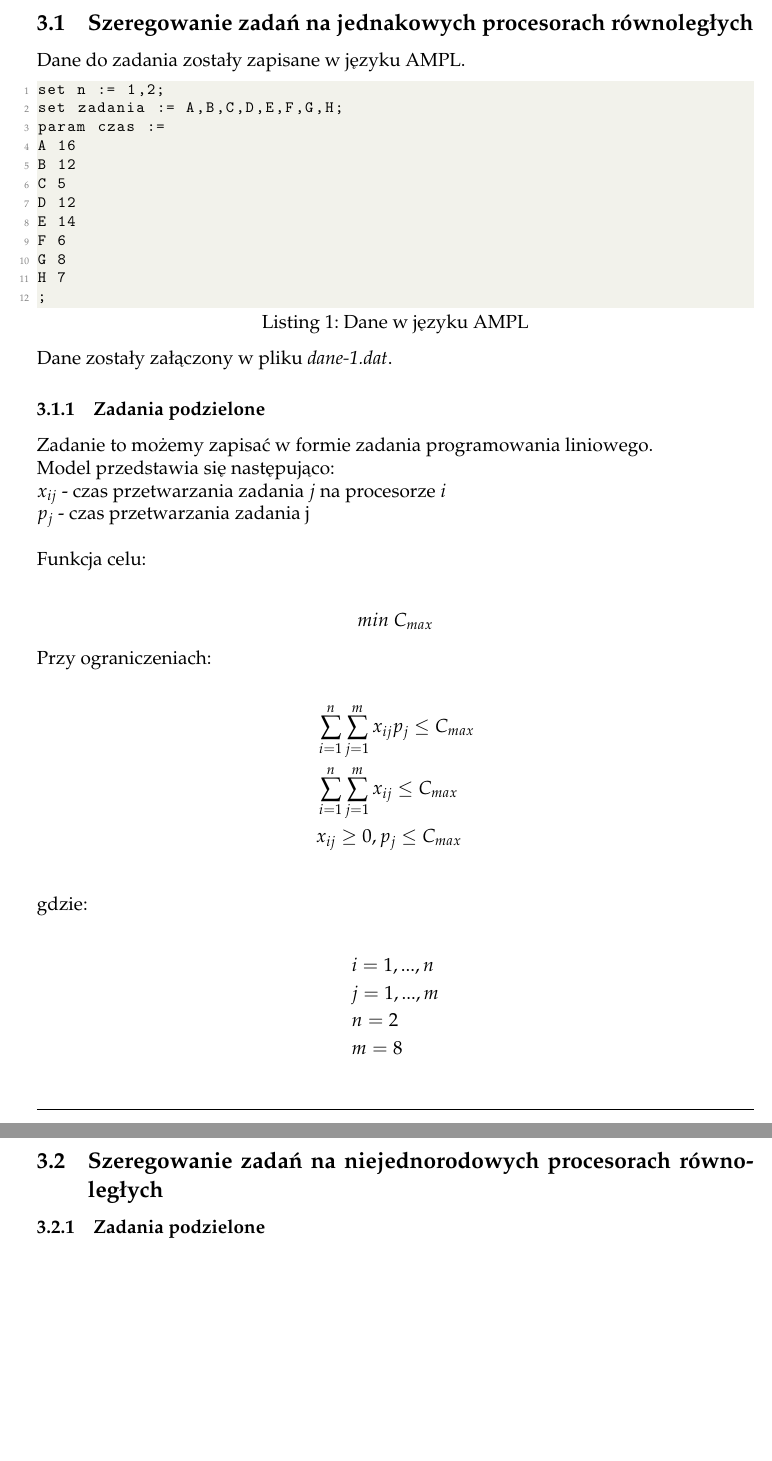
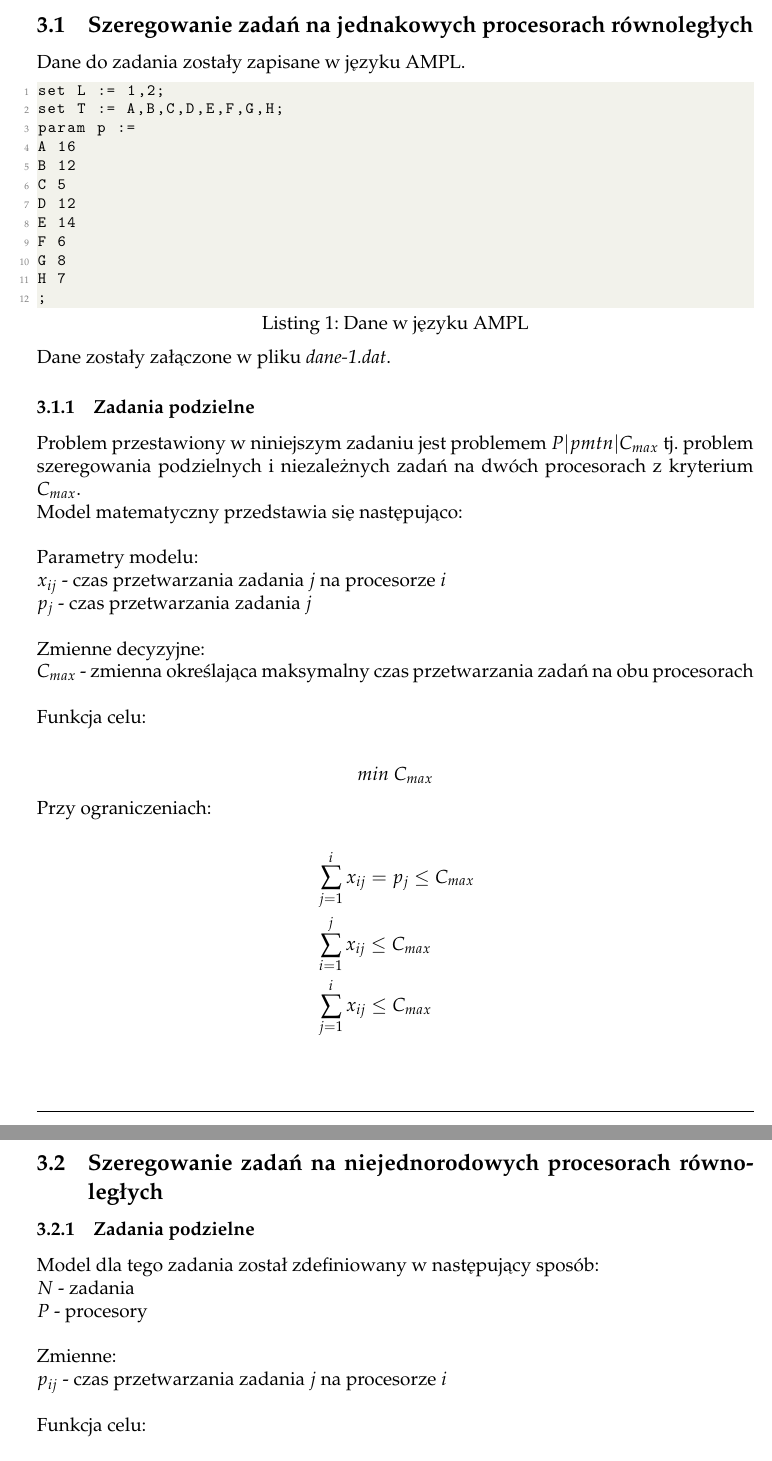
Before and after one commit to nawojmonika/ZIHP, a LaTeX problem sheet (Projekt 2/projekt-2.tex, which reads Projekt 2/src/dane-1.dat): two parts of pages 6 and 10 of 10, joined at a grey line, cut so that both start at the same text, the shorter picture padded with empty space. Compiled offline with pdfLaTeX.

Commit message:
poprawione 1a

```diff
--- a/Projekt 2/projekt-2.tex
+++ b/Projekt 2/projekt-2.tex
@@ -344,28 +343,25 @@ Liczba przedmiotów \(n = 3\) \\
 \subsection{Szeregowanie zadań na jednakowych procesorach równoległych}
 Dane do zadania zostały zapisane w języku AMPL.
 \lstinputlisting[caption=Dane w języku AMPL]{./src/dane-1.dat}
-Dane zostały załączony w pliku \textit{dane-1.dat}.
-\subsubsection{Zadania podzielone}
-Zadanie to możemy zapisać w formie zadania programowania liniowego. \\
-Model przedstawia się następująco: \\
+Dane zostały załączone w pliku \textit{dane-1.dat}.
+\subsubsection{Zadania podzielne}
+Problem przestawiony w niniejszym zadaniu jest problemem \(P|pmtn|C_{max}\)
+tj. problem szeregowania podzielnych i niezależnych zadań na dwóch procesorach z kryterium \(C_{max}\). \\
+Model matematyczny przedstawia się następująco: \\ \\
+Parametry modelu: \\
 \(x_{ij}\) - czas przetwarzania zadania \(j\) na procesorze \(i\) \\
-\(p_j\) - czas przetwarzania zadania j \\ \\
+\(p_j\) - czas przetwarzania zadania \(j\) \\ \\
+Zmienne decyzyjne: \\
+\(C_{max}\) - zmienna określająca maksymalny czas przetwarzania zadań na obu procesorach \\ \\
 Funkcja celu: \\
 \begin{align*}
     min \text{ } C_{max}
 \end{align*}
 Przy ograniczeniach: \\
 \begin{align*}
-     & \sum^n_{i=1}\sum^m_{j=1}x_{ij}p_j \leq C_{max} \\
-     & \sum^n_{i=1}\sum^m_{j=1}x_{ij} \leq C_{max}    \\
-     & x_{ij} \geq 0, p_j \leq C_{max}    \\
-\end{align*}
-gdzie: \\
-\begin{align*}
-     & i = 1, ..., n \\
-     & j = 1, ..., m \\
-     & n = 2         \\
-     & m = 8
+     & \sum^i_{j=1}x_{ij} = p_j \leq C_{max} \\
+     & \sum^j_{i=1}x_{ij} \leq C_{max}    \\
+     & \sum^i_{j=1}x_{ij} \leq C_{max}    \\
 \end{align*}
 
 \newpage
@@ -498,7 +494,19 @@ Proponowaną regułą przydziału zadań minimalizującąn czas wykonywania wszy
 zadań (\(C_{nax}\) jest szeregowanie listowe przy użyciu zasady LPT.
 
 \subsection{Szeregowanie zadań na niejednorodowych procesorach równoległych}
-\subsubsection{Zadania podzielone}
+\subsubsection{Zadania podzielne}
+Model dla tego zadania został zdefiniowany w następujący sposób: \\
+\(N\) - zadania \\
+\(P\) - procesory \\
+\\
+Zmienne: \\
+\(p_{ij}\) - czas przetwarzania zadania \(j\) na procesorze \(i\) \\
+\\
+Funkcja celu: \\
+\begin{align*}
+    \text{min } C_{max}
+\end{align*}
+% TO DO
 \subsubsection{Zadania niepodzielone}
 
 \subsection{Modernizacja oświetlenia}
--- a/Projekt 2/src/dane-1.dat
+++ b/Projekt 2/src/dane-1.dat
@@ -1,6 +1,6 @@
-set n := 1,2;
-set zadania := A,B,C,D,E,F,G,H;
-param czas :=
+set L := 1,2;
+set T := A,B,C,D,E,F,G,H;
+param p :=
 A 16
 B 12
 C 5
```
Also changed, not shown: Projekt 2/projekt-2.tex (13 more changed lines), 1 other file.
